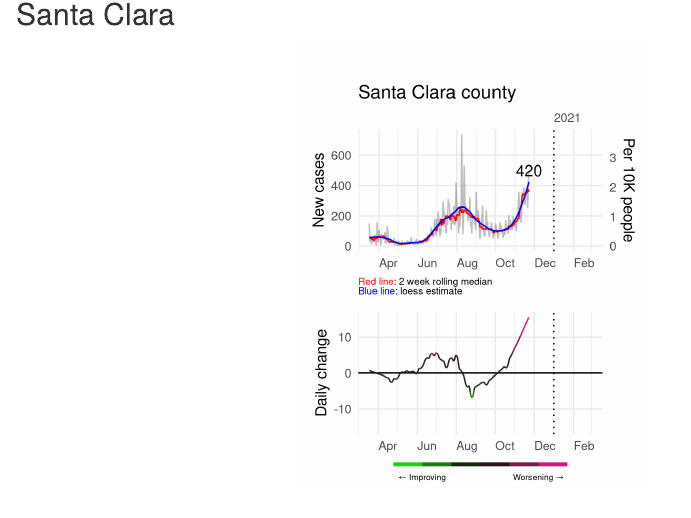
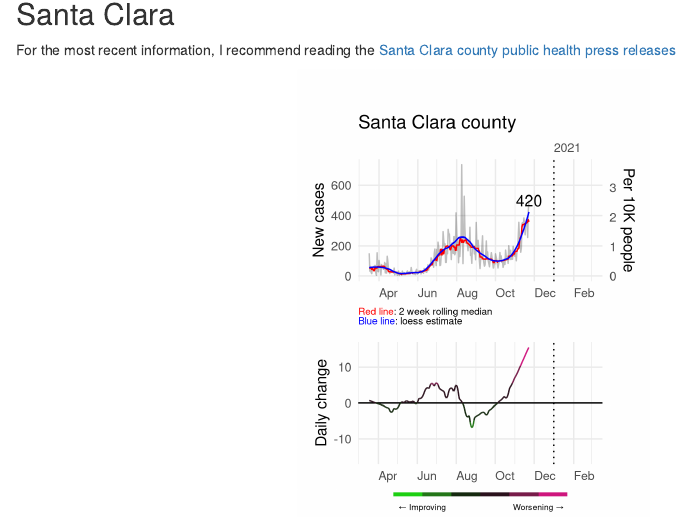
Before and after one commit to EricEdwardBryant/covid, an R Markdown document (content/_index.Rmd): the page in a window 1100 px wide, from 730 px down. Rendered offline with R 4.5, knitr and Pandoc, with nearby package versions; drawn as R Markdown's standard HTML page in place of the format the file asks for; code that draws random numbers runs with fixed seeds of ours; some code elsewhere in the file could not run offline.

Commit message:
Add link to Santa Clara county public health

````diff
--- a/content/_index.Rmd
+++ b/content/_index.Rmd
@@ -41,6 +42,9 @@ figure_new_cases(csv, "Los Angeles", population = la_population) /
 Santa Clara
 --------------------------------------------------------------------------------
 
+For the most recent information, I recommend reading the
+[Santa Clara county public health press releases](https://www.sccgov.org/sites/covid19/Pages/archives.aspx)
+
 ```{r new-cases-santa-clara}
 figure_new_cases(csv, "Santa Clara", population = sc_population) /
   figure_new_cases_change(csv, "Santa Clara")
````
Also changed, not shown: content/_index.Rmd (1 more changed lines).
